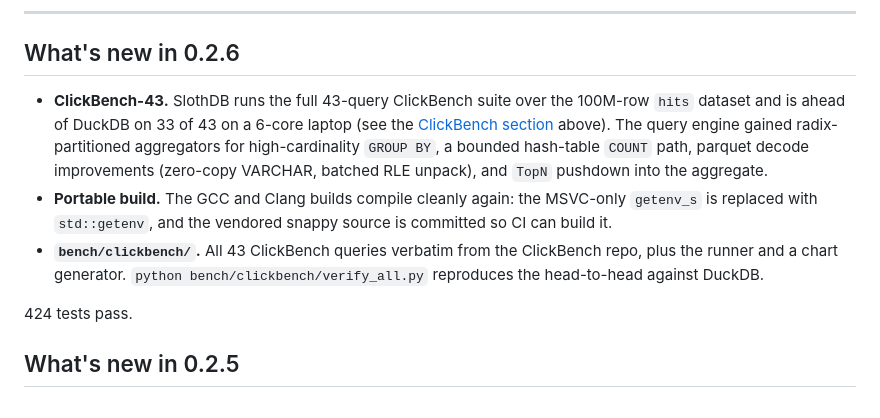
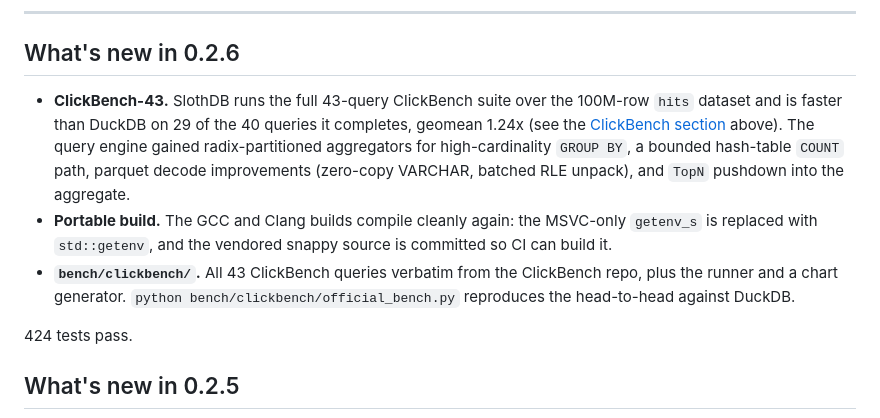
Before and after one commit to SouravRoy-ETL/slothdb, a Markdown page: README.md, the part around one of its changes. GitHub-like rendering.

```diff
--- a/README.md
+++ b/README.md
@@ -122,9 +129,9 @@ const { columns, rows } = db.query("SELECT 1 AS n");
 
 ## What's new in 0.2.6
 
-- **ClickBench-43.** SlothDB runs the full 43-query ClickBench suite over the 100M-row `hits` dataset and is ahead of DuckDB on 33 of 43 on a 6-core laptop (see the [ClickBench section](#clickbench-33-of-43-queries-beat-duckdb) above). The query engine gained radix-partitioned aggregators for high-cardinality `GROUP BY`, a bounded hash-table `COUNT` path, parquet decode improvements (zero-copy VARCHAR, batched RLE unpack), and `TopN` pushdown into the aggregate.
+- **ClickBench-43.** SlothDB runs the full 43-query ClickBench suite over the 100M-row `hits` dataset and is faster than DuckDB on 29 of the 40 queries it completes, geomean 1.24x (see the [ClickBench section](#clickbench-43-slothdb-vs-duckdb) above). The query engine gained radix-partitioned aggregators for high-cardinality `GROUP BY`, a bounded hash-table `COUNT` path, parquet decode improvements (zero-copy VARCHAR, batched RLE unpack), and `TopN` pushdown into the aggregate.
 - **Portable build.** The GCC and Clang builds compile cleanly again: the MSVC-only `getenv_s` is replaced with `std::getenv`, and the vendored snappy source is committed so CI can build it.
-- **`bench/clickbench/`.** All 43 ClickBench queries verbatim from the ClickBench repo, plus the runner and a chart generator. `python bench/clickbench/verify_all.py` reproduces the head-to-head against DuckDB.
+- **`bench/clickbench/`.** All 43 ClickBench queries verbatim from the ClickBench repo, plus the runner and a chart generator. `python bench/clickbench/official_bench.py` reproduces the head-to-head against DuckDB.
 
 424 tests pass.
 
```
Also changed, not shown: other parts of README.md (+25 -18 lines), bench/clickbench/official_results.md (added, +61 -0 lines), docs/assets/benchmarks/clickbench_outcomes.png, docs/assets/benchmarks/clickbench_outcomes_light.png, docs/assets/benchmarks/clickbench_speedup.png, docs/assets/benchmarks/clickbench_speedup_light.png, 4 other files.
